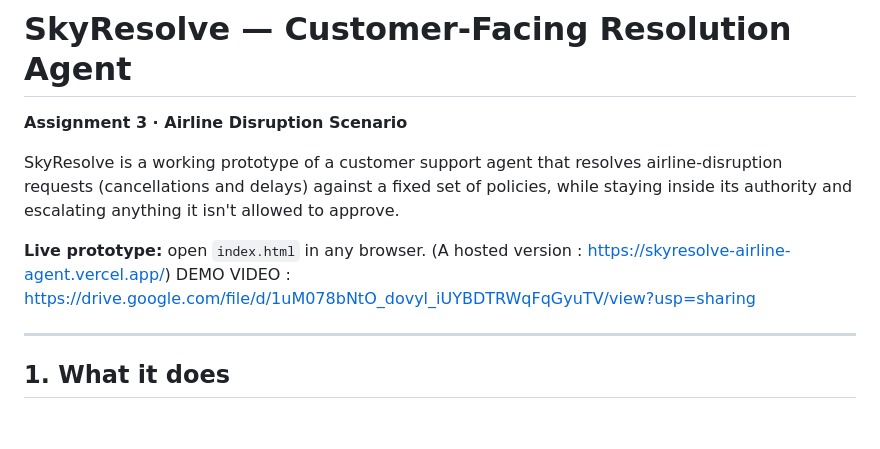
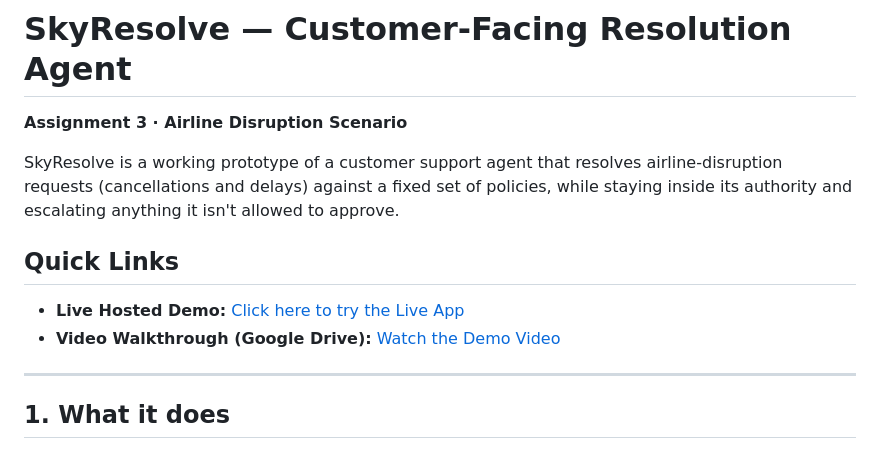
Before and after one commit to suraj7880314386/skyresolve-airline-agent, a Markdown page: README.md, the part around the change. GitHub-like rendering; blank space fills up the shorter version.

```diff
--- a/README.md
+++ b/README.md
@@ -6,8 +6,9 @@ airline-disruption requests (cancellations and delays) against a fixed set
 of policies, while staying inside its authority and escalating anything it
 isn't allowed to approve.
 
-**Live prototype:** open `index.html` in any browser. (A hosted version : https://skyresolve-airline-agent.vercel.app/)
-DEMO VIDEO : https://drive.google.com/file/d/1uM078bNtO_dovyl_iUYBDTRWqFqGyuTV/view?usp=sharing
+## Quick Links
+- **Live Hosted Demo:** [Click here to try the Live App](https://skyresolve-airline-agent.vercel.app/)
+- **Video Walkthrough (Google Drive):** [Watch the Demo Video](https://drive.google.com/file/d/1uM078bNtO_dovyl_iUYBDTRWqFqGyuTV/view?usp=sharing)
 
 ---
 
```
